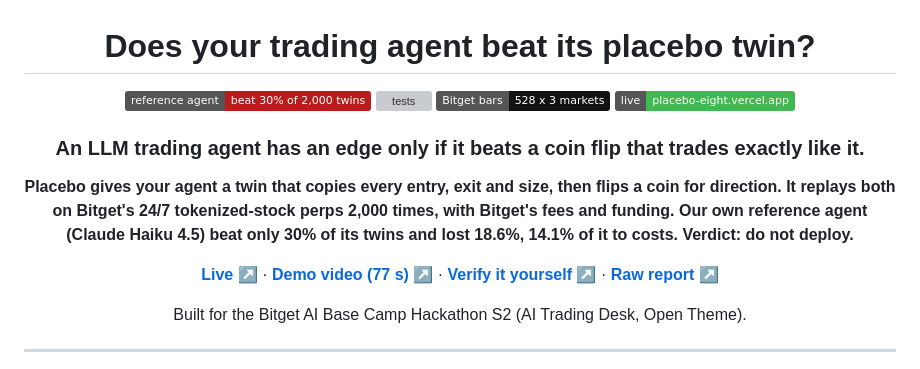
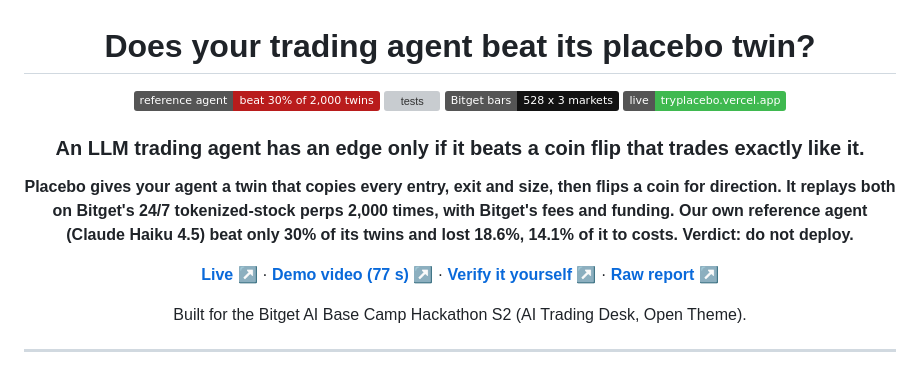
Before and after one commit to Yonkoo11/placebo, a Markdown page: README.md, the part around one of its changes. Rendered like a GitHub page; badges without logos; grey boxes are pictures that could not be loaded.

Commit message:
README: live address is now tryplacebo.vercel.app (old address still serves)

```diff
--- a/README.md
+++ b/README.md
@@ -5,7 +5,7 @@
 ![reference agent](https://img.shields.io/badge/reference%20agent-beat%2030%25%20of%202%2C000%20twins-B91C1C)
 [![tests](https://github.com/yonkoo11/placebo/actions/workflows/tests.yml/badge.svg)](https://github.com/yonkoo11/placebo/actions/workflows/tests.yml)
 ![data](https://img.shields.io/badge/Bitget%20bars-528%20x%203%20markets-121212)
-[![live](https://img.shields.io/badge/live-placebo--eight.vercel.app-3fb950)](https://placebo-eight.vercel.app)
+[![live](https://img.shields.io/badge/live-tryplacebo.vercel.app-3fb950)](https://tryplacebo.vercel.app)
 
 ### An LLM trading agent has an edge only if it beats a coin flip that trades exactly like it.
 
```
Also changed, not shown: other parts of README.md (+3 -3 lines).
